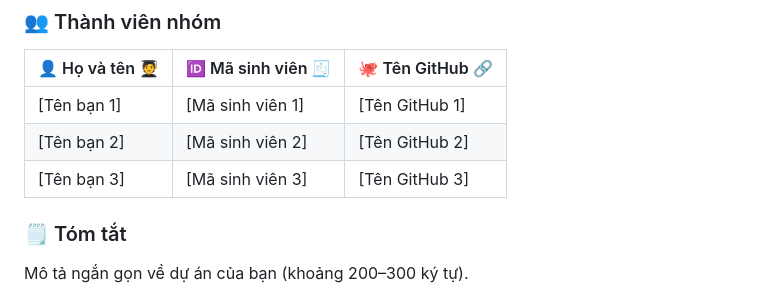
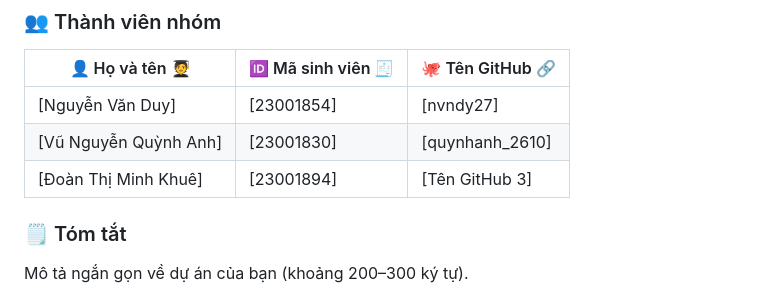
Before and after one commit to nvndy27/VNU-HUS-IntroAI-MiniProject, a Markdown page: Proposed Topic Template.md, the part around the change. Rendered like a GitHub page.

```diff
--- a/Proposed Topic Template.md
+++ b/Proposed Topic Template.md
@@ -52,9 +52,9 @@ Tên dự án của bạn.
 ### 👥 Thành viên nhóm
 | 👤 Họ và tên 🧑‍🎓  | 🆔 Mã sinh viên 🧾 | 🐙 Tên GitHub 🔗     |
 |------------------|---------------------|---------------------|
-| [Tên bạn 1]      | [Mã sinh viên 1]    | [Tên GitHub 1]      |
-| [Tên bạn 2]      | [Mã sinh viên 2]    | [Tên GitHub 2]      |
-| [Tên bạn 3]      | [Mã sinh viên 3]    | [Tên GitHub 3]      |
+| [Nguyễn Văn Duy]           | [23001854]    | [nvndy27]      |
+| [Vũ Nguyễn Quỳnh Anh]      | [23001830]    | [quynhanh_2610]      |
+| [Đoàn Thị Minh Khuê]       | [23001894]    | [Tên GitHub 3]      |
 
 ### 🗒️ Tóm tắt
 Mô tả ngắn gọn về dự án của bạn (khoảng 200–300 ký tự).
```
